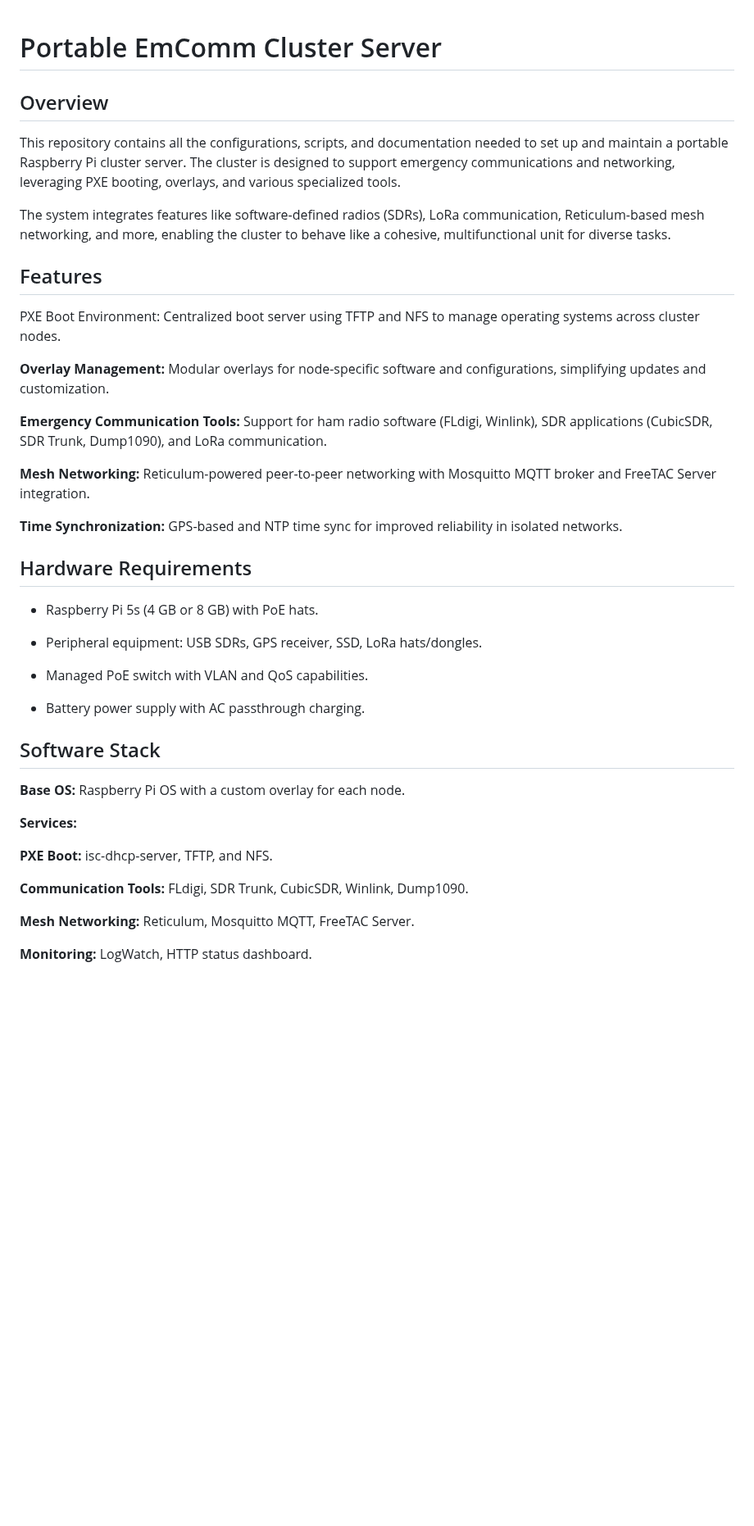
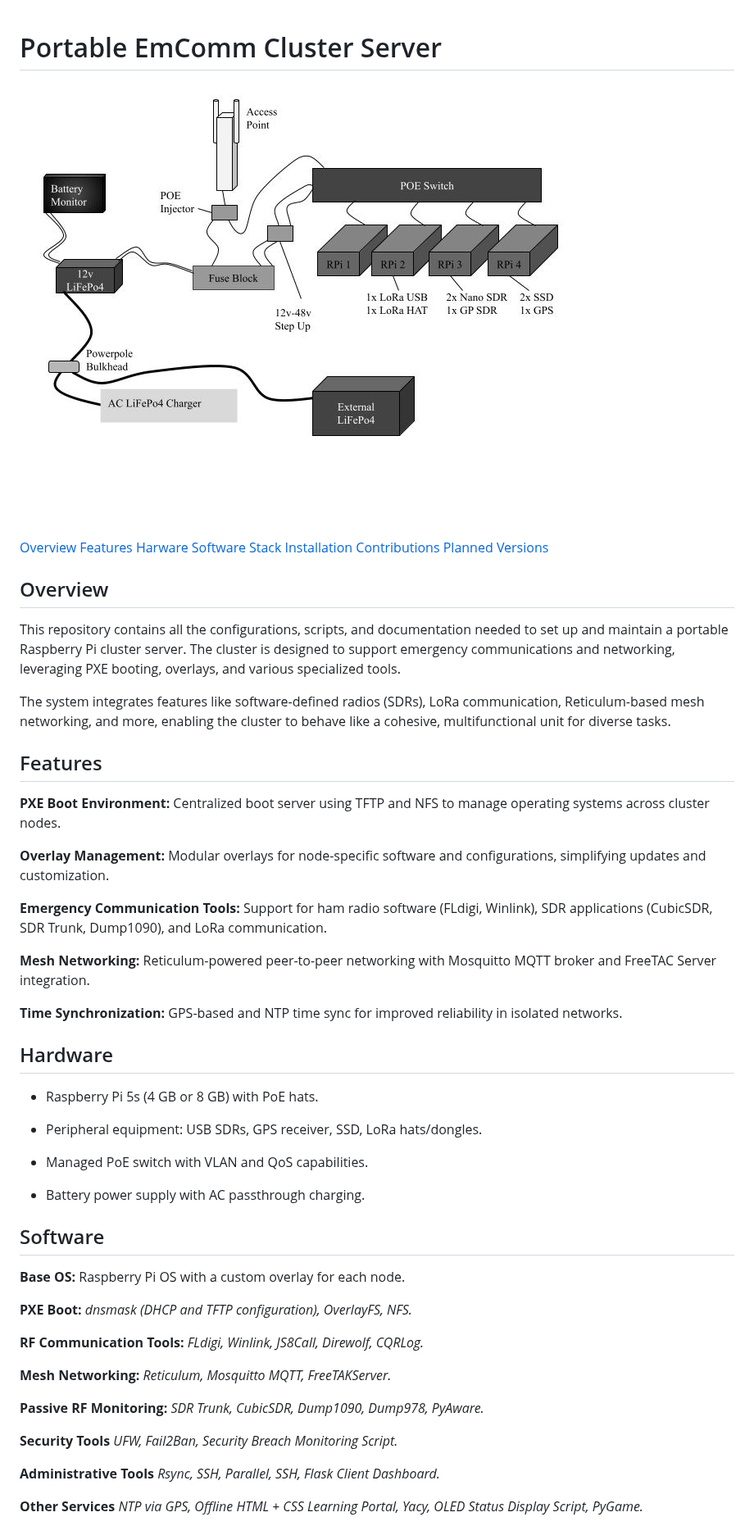
Before and after one commit to VidiVici98/Portable-Pi-5-Cluster-Server, a Markdown page: README.md, the part around one of its changes. Shown at 82% size. Rendered like a GitHub page; blank space fills up the shorter version.

Commit message:
Update README.md
Updated both README text documentation as well as added a diagram of the cluster server setup.

```diff
--- a/README.md
+++ b/README.md
@@ -1,4 +1,15 @@
 # Portable EmComm Cluster Server
+
+![Server Diagram](assets/Server_Diagram.jpg)
+
+[Overview](#Overview)
+[Features](#Features)
+[Harware](#Hardware)
+[Software Stack](#Software)
+[Installation](#Installation)
+[Contributions](#Contributions)
+[Planned Versions](#Planned_Versions)
+
 
 ## Overview
 
@@ -8,7 +19,7 @@ The system integrates features like software-defined radios (SDRs), LoRa communi
 
 ## Features
 
-PXE Boot Environment: Centralized boot server using TFTP and NFS to manage operating systems across cluster nodes.
+**PXE Boot Environment:** Centralized boot server using TFTP and NFS to manage operating systems across cluster nodes.
 
 **Overlay Management:** Modular overlays for node-specific software and configurations, simplifying updates and customization.
 
@@ -19,7 +30,7 @@ PXE Boot Environment: Centralized boot server using TFTP and NFS to manage opera
 **Time Synchronization:** GPS-based and NTP time sync for improved reliability in isolated networks.
 
 
-## Hardware Requirements
+## Hardware
 
 - Raspberry Pi 5s (4 GB or 8 GB) with PoE hats.
 
@@ -30,18 +41,22 @@ PXE Boot Environment: Centralized boot server using TFTP and NFS to manage opera
 - Battery power supply with AC passthrough charging.
 
 
-## Software Stack
+## Software
 
 **Base OS:** Raspberry Pi OS with a custom overlay for each node.
 
-**Services:**
+**PXE Boot:** *dnsmask (DHCP and TFTP configuration), OverlayFS, NFS.*
 
-**PXE Boot:** isc-dhcp-server, TFTP, and NFS.
+**RF Communication Tools:** *FLdigi, Winlink, JS8Call, Direwolf, CQRLog.*
 
-**Communication Tools:** FLdigi, SDR Trunk, CubicSDR, Winlink, Dump1090.
+**Mesh Networking:** *Reticulum, Mosquitto MQTT, FreeTAKServer.*
 
-**Mesh Networking:** Reticulum, Mosquitto MQTT, FreeTAC Server.
+**Passive RF Monitoring:** *SDR Trunk, CubicSDR, Dump1090, Dump978, PyAware.*
 
-**Monitoring:** LogWatch, HTTP status dashboard.
+**Security Tools** *UFW, Fail2Ban, Security Breach Monitoring Script.*
+
+**Administrative Tools** *Rsync, SSH, Parallel, SSH, Flask Client Dashboard.*
+
+**Other Services** *NTP via GPS, Offline HTML + CSS Learning Portal, Yacy, OLED Status Display Script, PyGame.*
 
 
```
Also changed, not shown: other parts of README.md (+5 -6 lines).
